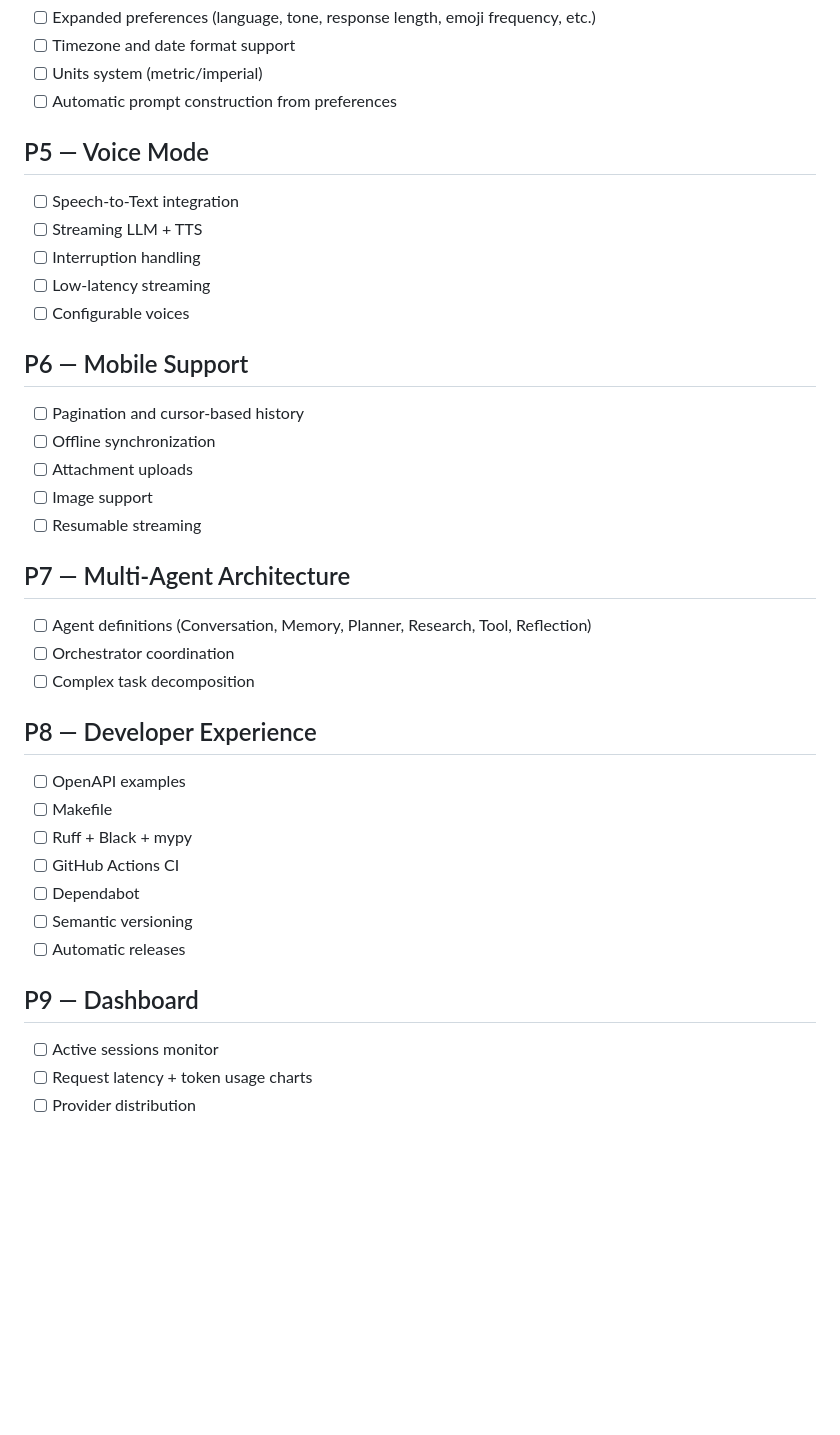
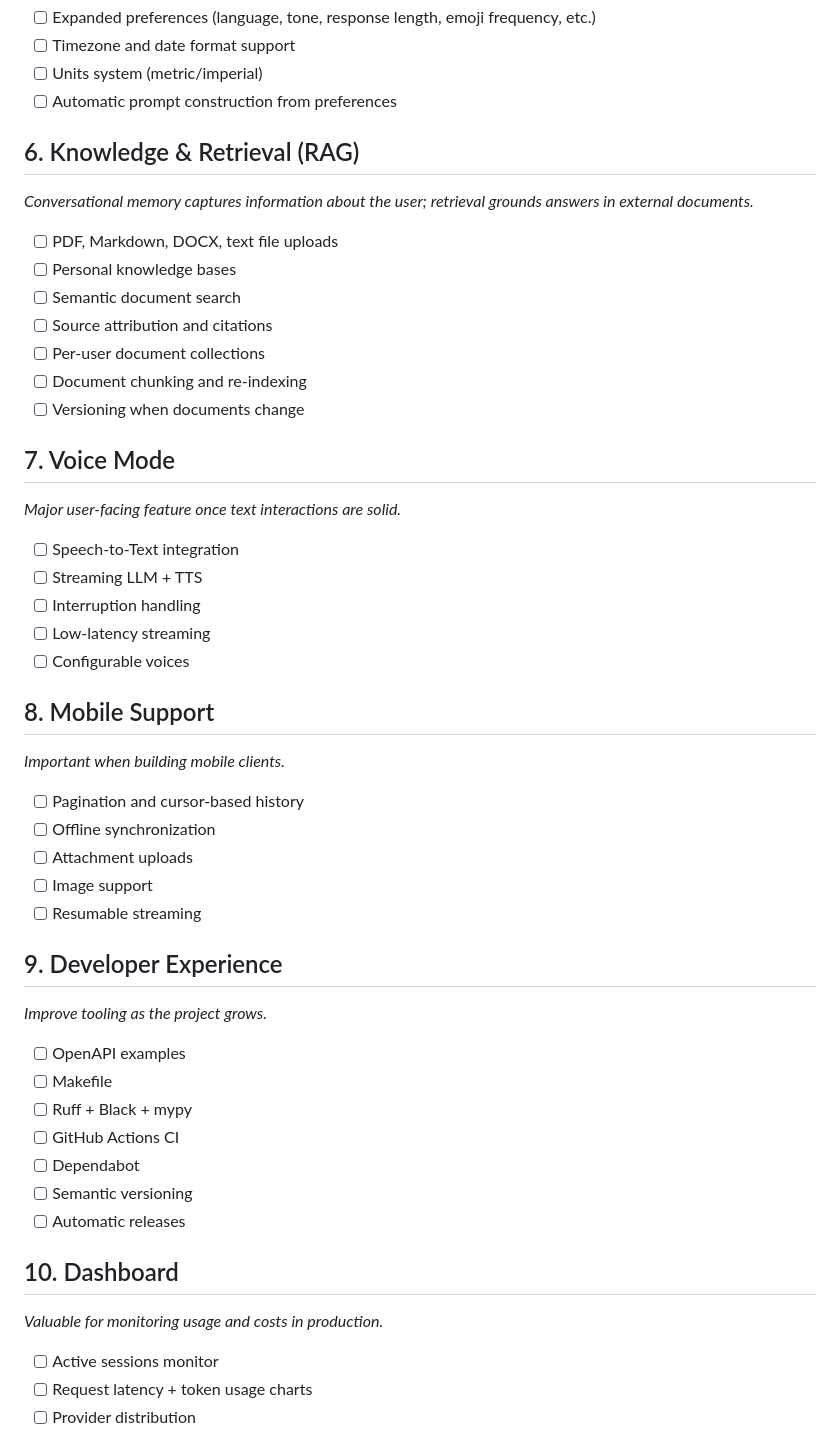
Before and after one commit to abdelrzz9/zawjati, a Markdown page: docs/roadmap.md, the part around one of its changes. Drawn GitHub-style; blank space fills up the shorter version.

Commit message:
Reorder roadmap by execution priority, add Knowledge & Retrieval and Cost Optimization phases

```diff
--- a/docs/roadmap.md
+++ b/docs/roadmap.md
@@ -64,26 +86,38 @@
 - [ ] Units system (metric/imperial)
 - [ ] Automatic prompt construction from preferences
 
-## P5 — Voice Mode
+## 6. Knowledge & Retrieval (RAG)
+*Conversational memory captures information about the user; retrieval grounds answers in external documents.*
+
+- [ ] PDF, Markdown, DOCX, text file uploads
+- [ ] Personal knowledge bases
+- [ ] Semantic document search
+- [ ] Source attribution and citations
+- [ ] Per-user document collections
+- [ ] Document chunking and re-indexing
+- [ ] Versioning when documents change
+
+## 7. Voice Mode
+*Major user-facing feature once text interactions are solid.*
+
 - [ ] Speech-to-Text integration
 - [ ] Streaming LLM + TTS
 - [ ] Interruption handling
 - [ ] Low-latency streaming
 - [ ] Configurable voices
 
-## P6 — Mobile Support
+## 8. Mobile Support
+*Important when building mobile clients.*
+
 - [ ] Pagination and cursor-based history
 - [ ] Offline synchronization
 - [ ] Attachment uploads
 - [ ] Image support
 - [ ] Resumable streaming
 
-## P7 — Multi-Agent Architecture
-- [ ] Agent definitions (Conversation, Memory, Planner, Research, Tool, Reflection)
-- [ ] Orchestrator coordination
-- [ ] Complex task decomposition
+## 9. Developer Experience
+*Improve tooling as the project grows.*
 
-## P8 — Developer Experience
 - [ ] OpenAPI examples
 - [ ] Makefile
 - [ ] Ruff + Black + mypy
@@ -92,7 +126,9 @@
 - [ ] Semantic versioning
 - [ ] Automatic releases
 
-## P9 — Dashboard
+## 10. Dashboard
+*Valuable for monitoring usage and costs in production.*
+
 - [ ] Active sessions monitor
 - [ ] Request latency + token usage charts
 - [ ] Provider distribution
```
Also changed, not shown: other parts of docs/roadmap.md (+48 -19 lines).
